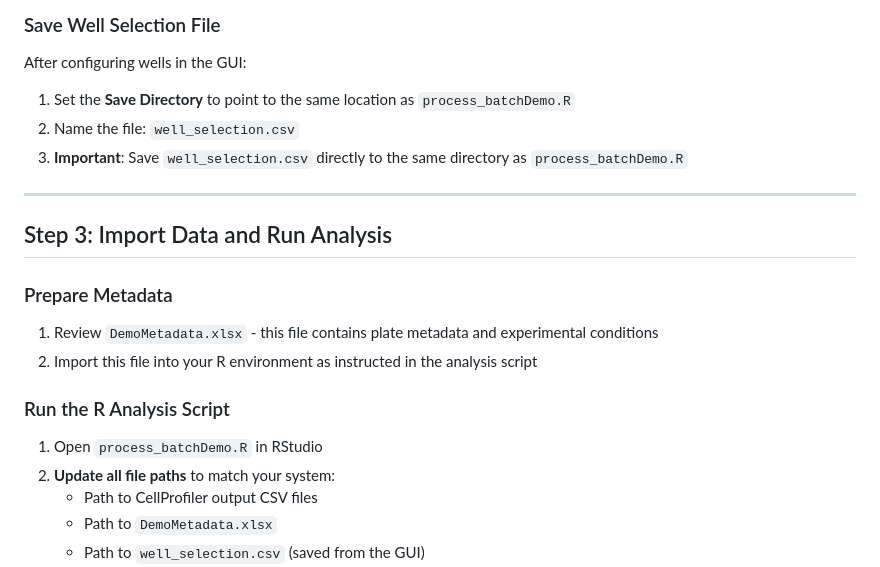
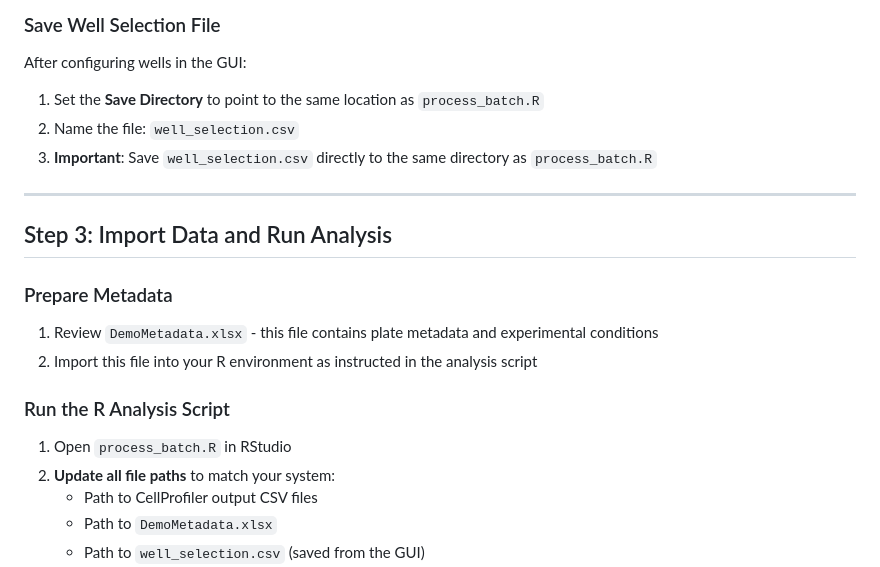
Before and after one commit to dylanpoch/Condenscreen, a Markdown page: Demo/README.md, the part around the change. Rendered like a GitHub page.

Commit message:
Update README to reference process_batch.R

```diff
--- a/Demo/README.md
+++ b/Demo/README.md
@@ -52,9 +52,9 @@ The `CondenScreenDemo.Rmd` file includes an interactive GUI for well plate confi
 ### Save Well Selection File
 
 After configuring wells in the GUI:
-1. Set the **Save Directory** to point to the same location as `process_batchDemo.R`
+1. Set the **Save Directory** to point to the same location as `process_batch.R`
 2. Name the file: `well_selection.csv`
-3. **Important**: Save `well_selection.csv` directly to the same directory as `process_batchDemo.R`
+3. **Important**: Save `well_selection.csv` directly to the same directory as `process_batch.R`
 
 ---
 
@@ -67,7 +67,7 @@ After configuring wells in the GUI:
 
 ### Run the R Analysis Script
 
-1. Open `process_batchDemo.R` in RStudio
+1. Open `process_batch.R` in RStudio
 2. **Update all file paths** to match your system:
    - Path to CellProfiler output CSV files
    - Path to `DemoMetadata.xlsx`
```
